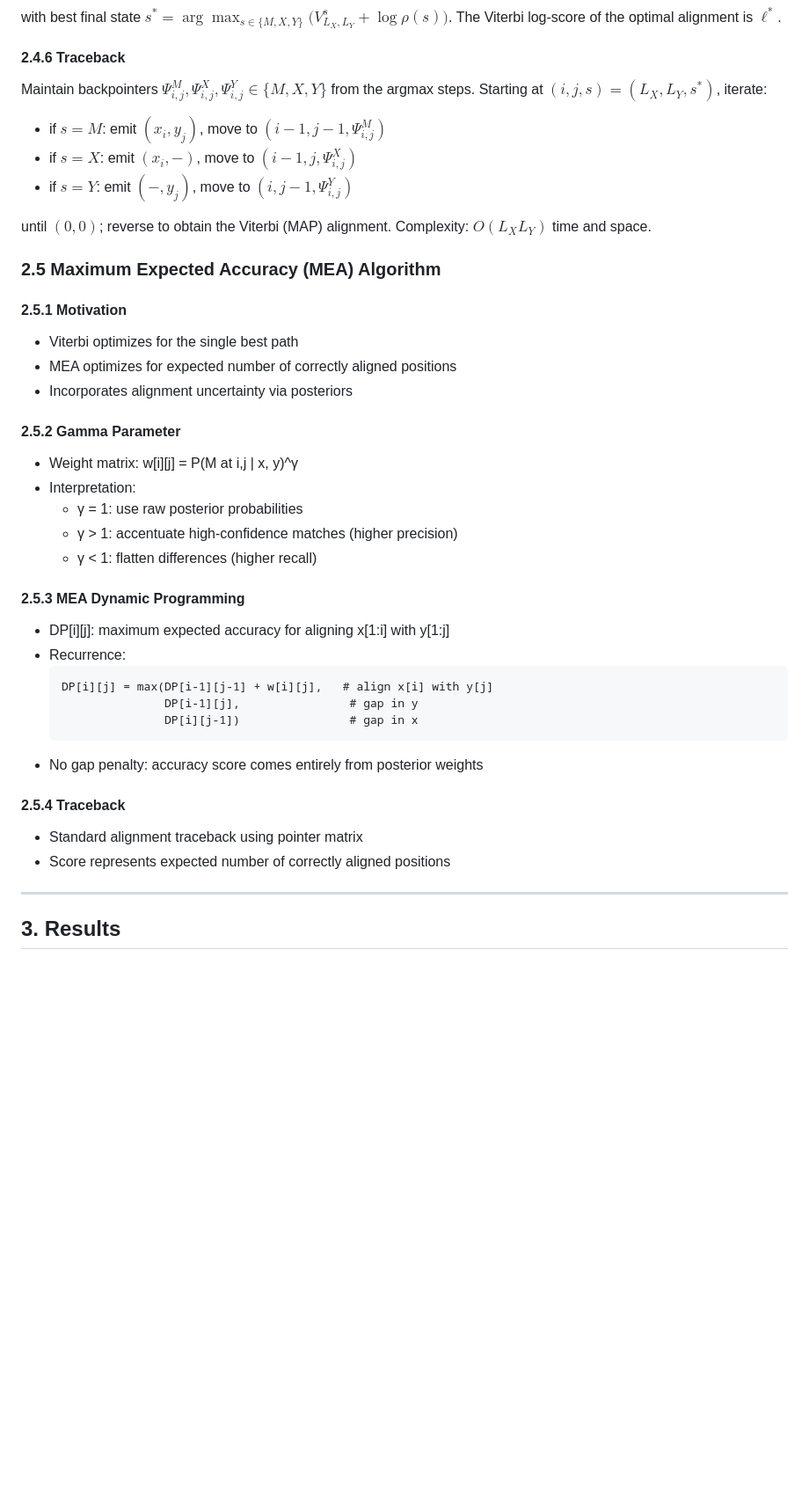
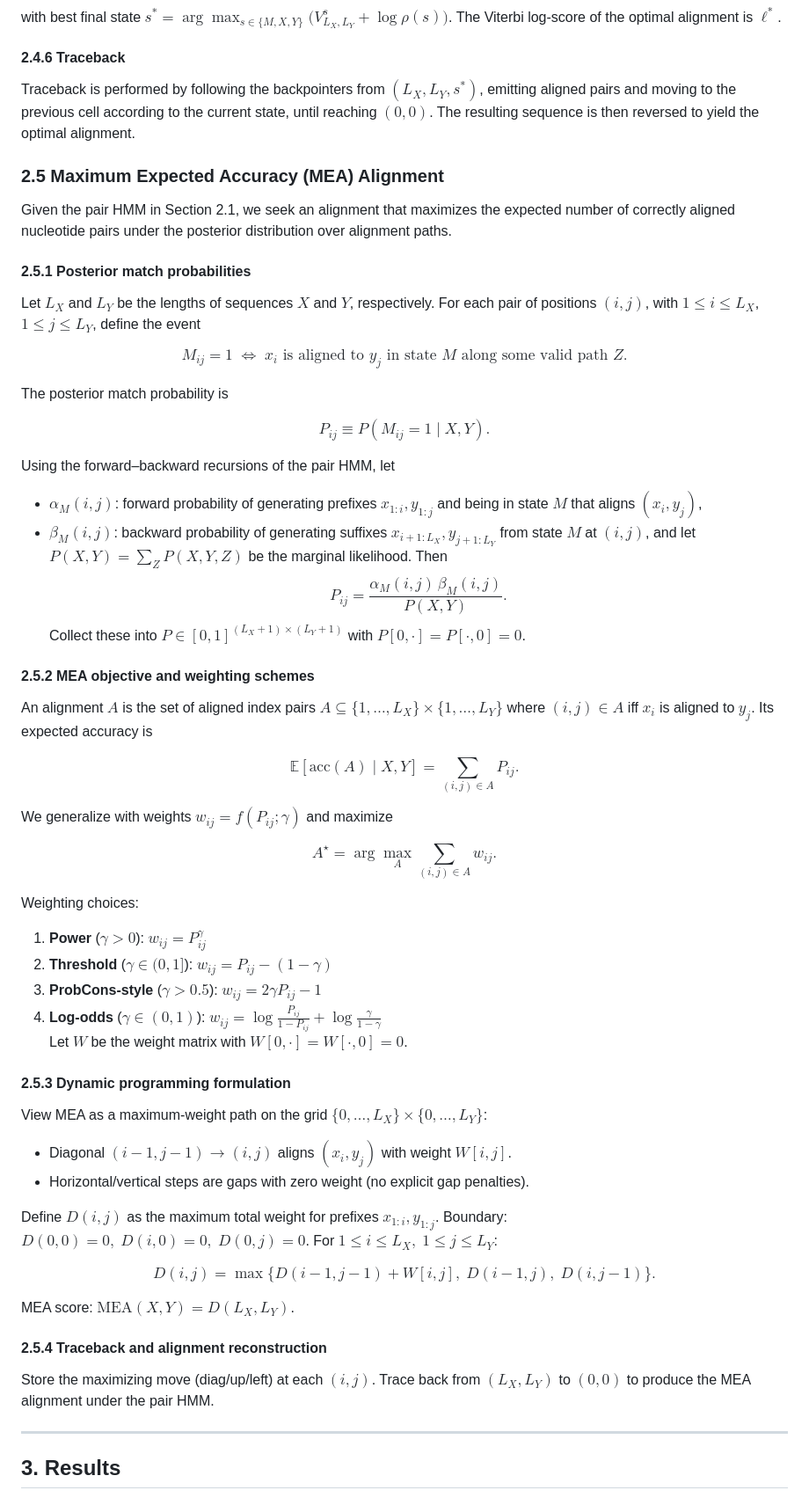
Before and after one commit to joucebox/cs4775-final-project, a Markdown page: report/outline.md, the part around the change. Shown: that part at 88% size. Drawn GitHub-style; blank space fills up the shorter version.

Commit message:
docs: expand MEA alignment section

````diff
--- a/report/outline.md
+++ b/report/outline.md
@@ -409,46 +409,78 @@ The Viterbi log-score of the optimal alignment is $\ell^*$.
 
 #### 2.4.6 Traceback
 
-Maintain backpointers $\Psi^M_{i,j}, \Psi^X_{i,j}, \Psi^Y_{i,j} \in \{M,X,Y\}$ from the argmax steps.
-Starting at $(i,j,s) = (L_X,L_Y,s^*)$, iterate:
+Traceback is performed by following the backpointers from $(L_X, L_Y, s^*)$, emitting aligned pairs and moving to the previous cell according to the current state, until reaching $(0, 0)$. The resulting sequence is then reversed to yield the optimal alignment.
 
-- if $s = M$: emit $(x_i, y_j)$, move to $(i-1, j-1, \Psi^M_{i,j})$
-- if $s = X$: emit $(x_i, -)$, move to $(i-1, j, \Psi^X_{i,j})$
-- if $s = Y$: emit $(-, y_j)$, move to $(i, j-1, \Psi^Y_{i,j})$
+### 2.5 Maximum Expected Accuracy (MEA) Alignment
 
-until $(0,0)$; reverse to obtain the Viterbi (MAP) alignment. Complexity: $O(L_X L_Y)$ time and space.
+Given the pair HMM in Section 2.1, we seek an alignment that maximizes the expected number of correctly aligned nucleotide pairs under the posterior distribution over alignment paths.
 
-### 2.5 Maximum Expected Accuracy (MEA) Algorithm
+#### 2.5.1 Posterior match probabilities
 
-#### 2.5.1 Motivation
+Let $L_X$ and $L_Y$ be the lengths of sequences $X$ and $Y$, respectively. For each pair of positions $(i,j)$, with $1 \le i \le L_X$, $1 \le j \le L_Y$, define the event
 
-- Viterbi optimizes for the single best path
-- MEA optimizes for expected number of correctly aligned positions
-- Incorporates alignment uncertainty via posteriors
+$$
+M_{ij} = 1 \;\Longleftrightarrow\; x_i \text{ is aligned to } y_j \text{ in state } M \text{ along some valid path } Z.
+$$
 
-#### 2.5.2 Gamma Parameter
+The posterior match probability is
 
-- Weight matrix: w[i][j] = P(M at i,j | x, y)^γ
-- Interpretation:
-  - γ = 1: use raw posterior probabilities
-  - γ > 1: accentuate high-confidence matches (higher precision)
-  - γ < 1: flatten differences (higher recall)
+$$
+P_{ij} \equiv P(M_{ij} = 1 \mid X, Y).
+$$
 
-#### 2.5.3 MEA Dynamic Programming
+Using the forward–backward recursions of the pair HMM, let
 
-- DP[i][j]: maximum expected accuracy for aligning x[1:i] with y[1:j]
-- Recurrence:
-  ```
-  DP[i][j] = max(DP[i-1][j-1] + w[i][j],   # align x[i] with y[j]
-                 DP[i-1][j],                # gap in y
-                 DP[i][j-1])                # gap in x
-  ```
-- No gap penalty: accuracy score comes entirely from posterior weights
+- $\alpha_M(i,j)$: forward probability of generating prefixes $x_{1:i}, y_{1:j}$ and being in state $M$ that aligns $(x_i, y_j)$,
+- $\beta_M(i,j)$: backward probability of generating suffixes $x_{i+1:L_X}, y_{j+1:L_Y}$ from state $M$ at $(i,j)$,
+  and let $P(X,Y) = \sum_{Z} P(X,Y,Z)$ be the marginal likelihood. Then
+  $$
+  P_{ij} = \frac{\alpha_M(i,j)\,\beta_M(i,j)}{P(X,Y)}.
+  $$
+  Collect these into $P \in [0,1]^{(L_X+1)\times(L_Y+1)}$ with $P[0,\cdot]=P[\cdot,0]=0$.
 
-#### 2.5.4 Traceback
+#### 2.5.2 MEA objective and weighting schemes
 
-- Standard alignment traceback using pointer matrix
-- Score represents expected number of correctly aligned positions
+An alignment $A$ is the set of aligned index pairs $A \subseteq \{1,\dots,L_X\}\times\{1,\dots,L_Y\}$ where $(i,j)\in A$ iff $x_i$ is aligned to $y_j$. Its expected accuracy is
+
+$$
+\mathbb{E}[\text{acc}(A) \mid X,Y] = \sum_{(i,j)\in A} P_{ij}.
+$$
+
+We generalize with weights $w_{ij} = f(P_{ij};\gamma)$ and maximize
+
+$$
+A^\star = \arg\max_{A} \sum_{(i,j)\in A} w_{ij}.
+$$
+
+Weighting choices:
+
+1. **Power** ($\gamma>0$): $w_{ij}=P_{ij}^{\gamma}$
+2. **Threshold** ($\gamma\in(0,1]$): $w_{ij}=P_{ij}-(1-\gamma)$
+3. **ProbCons-style** ($\gamma>0.5$): $w_{ij}=2\gamma P_{ij}-1$
+4. **Log-odds** ($\gamma\in(0,1)$): $w_{ij}=\log\frac{P_{ij}}{1-P_{ij}} + \log\frac{\gamma}{1-\gamma}$
+   Let $W$ be the weight matrix with $W[0,\cdot]=W[\cdot,0]=0$.
+
+#### 2.5.3 Dynamic programming formulation
+
+View MEA as a maximum-weight path on the grid $\{0,\dots,L_X\}\times\{0,\dots,L_Y\}$:
+
+- Diagonal $(i-1,j-1)\to(i,j)$ aligns $(x_i,y_j)$ with weight $W[i,j]$.
+- Horizontal/vertical steps are gaps with zero weight (no explicit gap penalties).
+
+Define $D(i,j)$ as the maximum total weight for prefixes $x_{1:i}, y_{1:j}$.
+Boundary: $D(0,0)=0,\; D(i,0)=0,\; D(0,j)=0$.
+For $1 \le i \le L_X,\; 1 \le j \le L_Y$:
+
+$$
+D(i,j) = \max\{ D(i-1,j-1)+W[i,j],\; D(i-1,j),\; D(i,j-1) \}.
+$$
+
+MEA score: $\text{MEA}(X,Y)=D(L_X,L_Y)$.
+
+#### 2.5.4 Traceback and alignment reconstruction
+
+Store the maximizing move (diag/up/left) at each $(i,j)$. Trace back from $(L_X,L_Y)$ to $(0,0)$ to produce the MEA alignment under the pair HMM.
 
 ---
 
````
